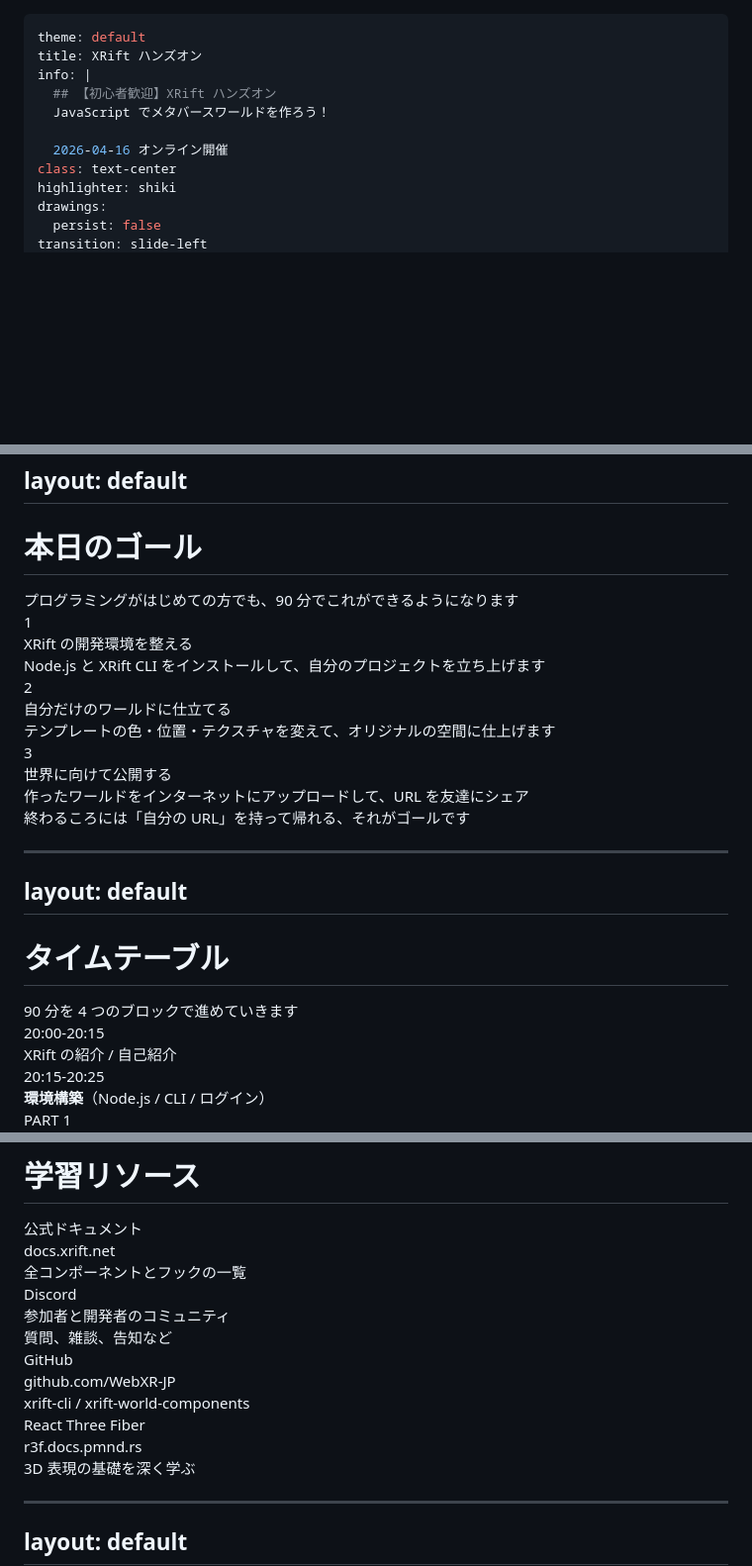
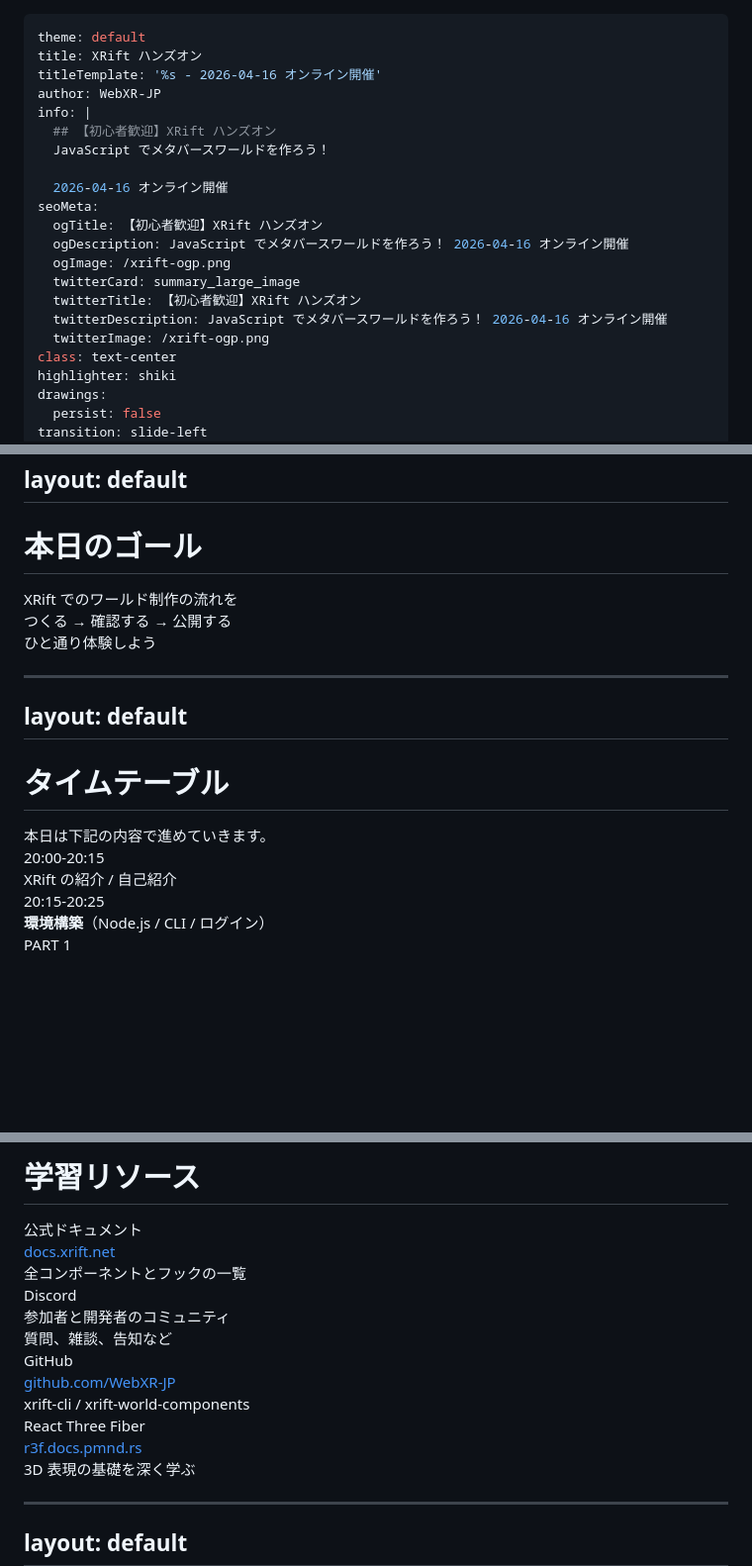
Before and after one commit to WebXR-JP/xrift-handson-2026-04, a Markdown page: slides.md, 3 parts joined by grey strips. Shown at 99% size. Rendered like a GitHub page; blank space fills up the shorter version.

Commit message:
文言の修正

```diff
--- a/slides.md
+++ b/slides.md
@@ -1,11 +1,21 @@
 ---
 theme: default
 title: XRift ハンズオン
+titleTemplate: '%s - 2026-04-16 オンライン開催'
+author: WebXR-JP
 info: |
   ## 【初心者歓迎】XRift ハンズオン
   JavaScript でメタバースワールドを作ろう！
 
   2026-04-16 オンライン開催
+seoMeta:
+  ogTitle: 【初心者歓迎】XRift ハンズオン
+  ogDescription: JavaScript でメタバースワールドを作ろう！ 2026-04-16 オンライン開催
+  ogImage: /xrift-ogp.png
+  twitterCard: summary_large_image
+  twitterTitle: 【初心者歓迎】XRift ハンズオン
+  twitterDescription: JavaScript でメタバースワールドを作ろう！ 2026-04-16 オンライン開催
+  twitterImage: /xrift-ogp.png
 class: text-center
 highlighter: shiki
 drawings:
@@ -66,41 +76,12 @@ layout: default
 
 # 本日のゴール
 
-<div class="text-lg opacity-80 mt-1">
-  プログラミングがはじめての方でも、90 分でこれができるようになります
-</div>
-
-<div class="mt-6 space-y-4 text-xl">
-
-<div class="flex items-start gap-5 p-4 rounded-xl bg-purple-500/10 border border-purple-400/30">
-  <div class="text-purple-300 font-bold text-3xl w-12 text-center shrink-0">1</div>
-  <div>
-    <div class="font-bold text-purple-300 text-2xl">XRift の開発環境を整える</div>
-    <div class="text-base opacity-80 mt-1">Node.js と XRift CLI をインストールして、自分のプロジェクトを立ち上げます</div>
-  </div>
-</div>
-
-<div class="flex items-start gap-5 p-4 rounded-xl bg-purple-500/10 border border-purple-400/30">
-  <div class="text-purple-300 font-bold text-3xl w-12 text-center shrink-0">2</div>
-  <div>
-    <div class="font-bold text-purple-300 text-2xl">自分だけのワールドに仕立てる</div>
-    <div class="text-base opacity-80 mt-1">テンプレートの色・位置・テクスチャを変えて、オリジナルの空間に仕上げます</div>
-  </div>
-</div>
-
-<div class="flex items-start gap-5 p-4 rounded-xl bg-purple-500/10 border border-purple-400/30">
-  <div class="text-purple-300 font-bold text-3xl w-12 text-center shrink-0">3</div>
-  <div>
-    <div class="font-bold text-purple-300 text-2xl">世界に向けて公開する</div>
-    <div class="text-base opacity-80 mt-1">作ったワールドをインターネットにアップロードして、URL を友達にシェア</div>
-  </div>
-</div>
-
-</div>
-
-<div class="mt-5 p-3 rounded-lg bg-purple-500/10 border-l-4 border-purple-400 text-base">
-  終わるころには「自分の URL」を持って帰れる、それがゴールです
-</div>
+<div class="text-2xl mt-12 leading-relaxed">
+  XRift でのワールド制作の流れを<br/>
+  <span class="text-purple-300 font-bold">つくる → 確認する → 公開する</span><br/>
+  ひと通り体験しよう
+</div>
+
 
 ---
 layout: default
@@ -109,7 +90,7 @@ layout: default
 # タイムテーブル
 
 <div class="text-lg opacity-80 mt-1">
-  90 分を 4 つのブロックで進めていきます
+本日は下記の内容で進めていきます。
 </div>
 
 <div class="mt-6 space-y-3">
@@ -1584,7 +1561,7 @@ layout: default
 
 <div class="p-5 rounded-xl bg-purple-500/10 border border-purple-400/30">
   <div class="font-bold text-purple-300 text-2xl">公式ドキュメント</div>
-  <div class="mt-2 opacity-80">docs.xrift.net</div>
+  <div class="mt-2 opacity-80"><a href="https://docs.xrift.net">docs.xrift.net</a></div>
   <div class="text-base opacity-60 mt-1">全コンポーネントとフックの一覧</div>
 </div>
 
@@ -1596,13 +1573,13 @@ layout: default
 
 <div class="p-5 rounded-xl bg-purple-500/10 border border-purple-400/30">
   <div class="font-bold text-purple-300 text-2xl">GitHub</div>
-  <div class="mt-2 opacity-80">github.com/WebXR-JP</div>
+  <div class="mt-2 opacity-80"><a href="https://github.com/WebXR-JP">github.com/WebXR-JP</a></div>
   <div class="text-base opacity-60 mt-1">xrift-cli / xrift-world-components</div>
 </div>
 
 <div class="p-5 rounded-xl bg-purple-500/10 border border-purple-400/30">
   <div class="font-bold text-purple-300 text-2xl">React Three Fiber</div>
-  <div class="mt-2 opacity-80">r3f.docs.pmnd.rs</div>
+  <div class="mt-2 opacity-80"><a href="https://r3f.docs.pmnd.rs">r3f.docs.pmnd.rs</a></div>
   <div class="text-base opacity-60 mt-1">3D 表現の基礎を深く学ぶ</div>
 </div>
 
```
Also changed, not shown: other parts of slides.md (+4 -8 lines).
